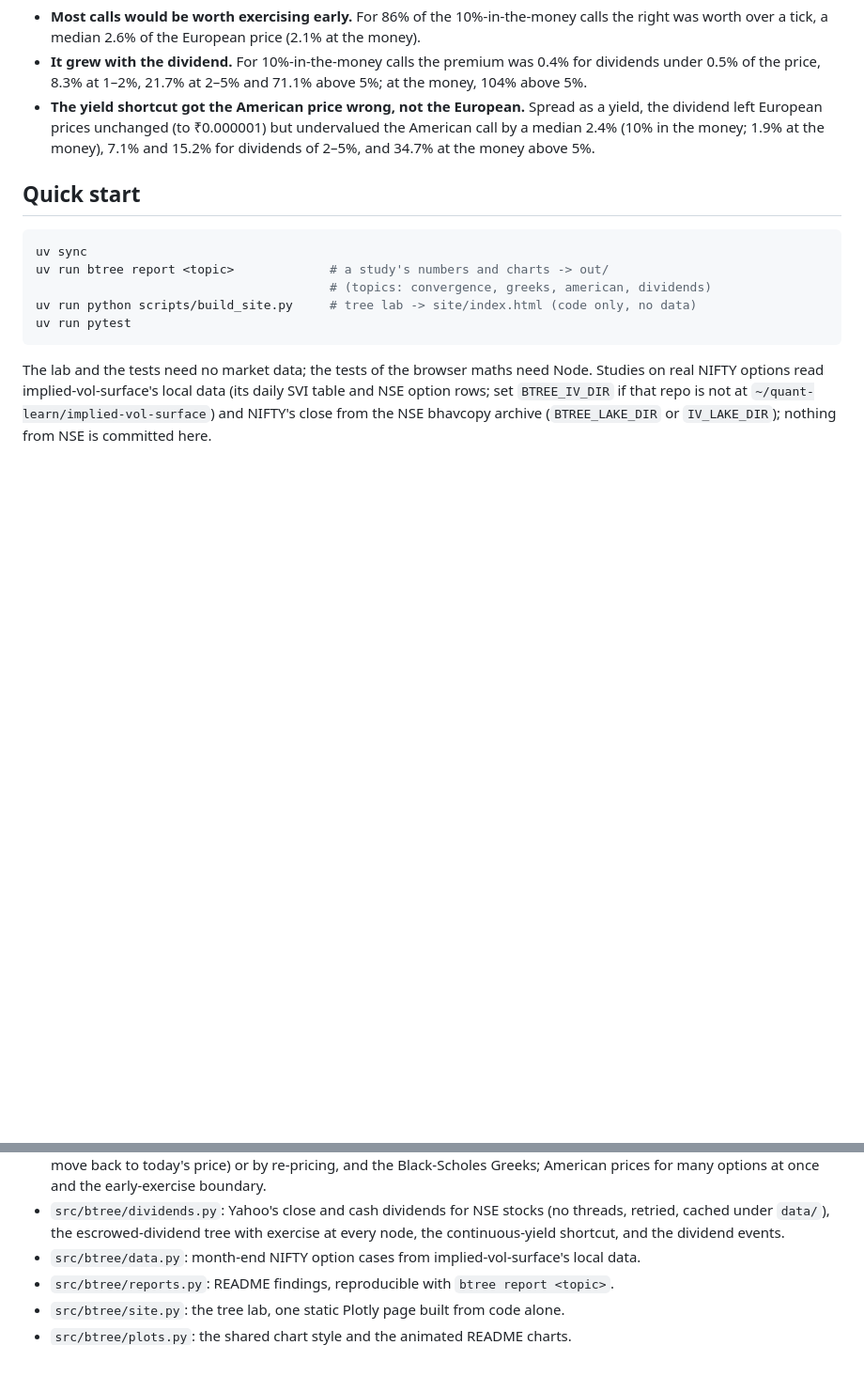
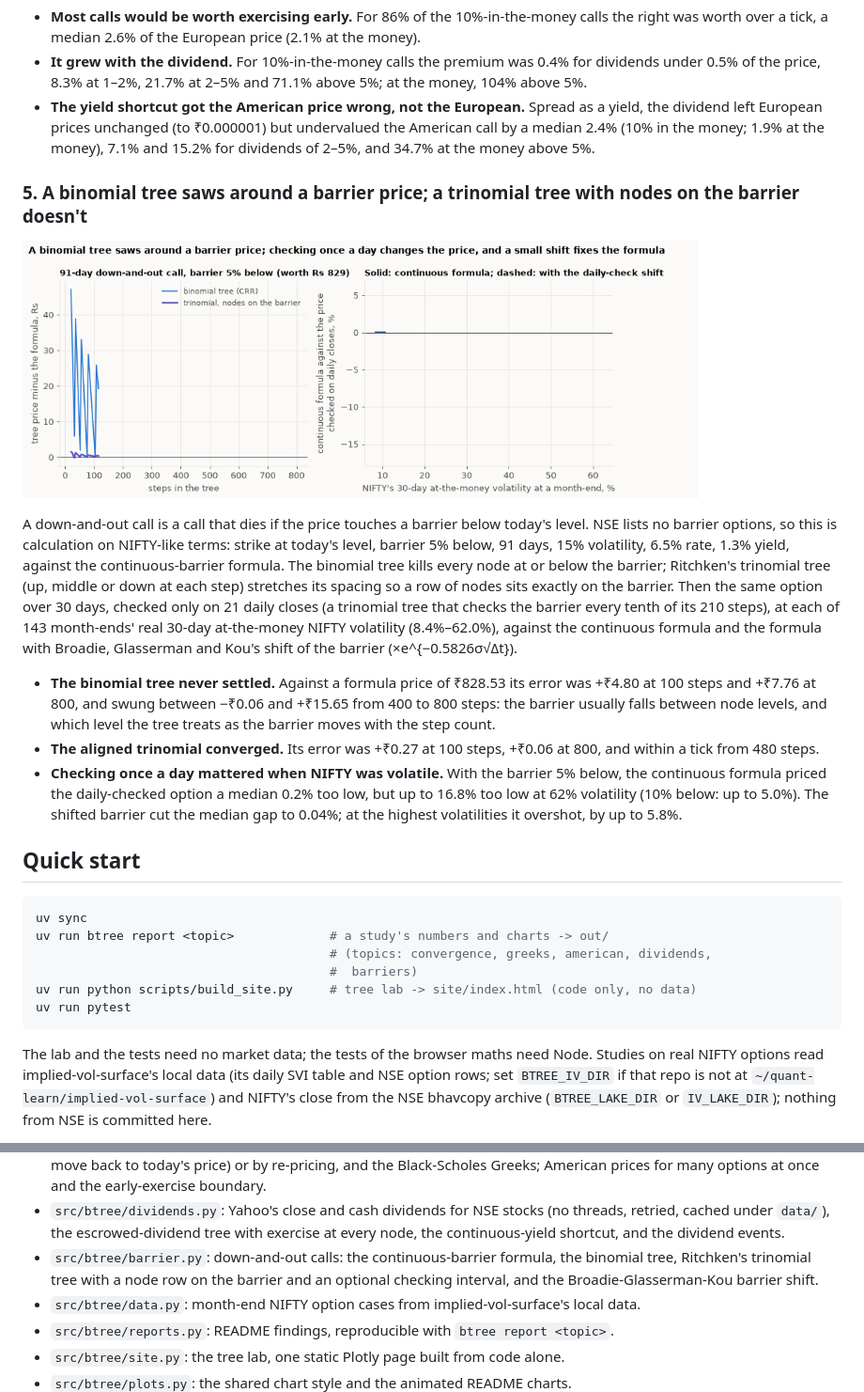
Before and after one commit to Dhirajdas18/binomial-trees, a Markdown page: README.md, 2 parts joined by grey strips. Shown at 94% size. Drawn GitHub-style; pictures changed too: docs/img/barriers.gif (added); blank space fills up the shorter version.

Commit message:
feat: price down-and-out calls on binomial and barrier-aligned trinomial trees, and measure the effect of checking the barrier only on daily closes

````diff
--- a/README.md
+++ b/README.md
@@ -121,12 +121,38 @@ this is a what-if.
   median 2.4% (10% in the money; 1.9% at the money), 7.1% and 15.2% for dividends of 2–5%, and
   34.7% at the money above 5%.
 
+### 5. A binomial tree saws around a barrier price; a trinomial tree with nodes on the barrier doesn't
+
+<a href="docs/img/barriers.png"><picture><source media="(prefers-reduced-motion: reduce)" srcset="docs/img/barriers.png"><img src="docs/img/barriers.gif" alt="Tree price minus the formula for a down-and-out call against steps, binomial and aligned trinomial; and the continuous formula's error against a daily-checked price by NIFTY volatility, with and without the Broadie-Glasserman-Kou shift" width="720"></picture></a>
+
+A down-and-out call is a call that dies if the price touches a barrier below today's level. NSE
+lists no barrier options, so this is calculation on NIFTY-like terms: strike at today's level,
+barrier 5% below, 91 days, 15% volatility, 6.5% rate, 1.3% yield, against the continuous-barrier
+formula. The binomial tree kills every node at or below the barrier; Ritchken's trinomial tree (up,
+middle or down at each step) stretches its spacing so a row of nodes sits exactly on the barrier.
+Then the same option over 30 days, checked only on 21 daily closes (a trinomial tree that checks the
+barrier every tenth of its 210 steps), at each of 143 month-ends' real 30-day at-the-money NIFTY
+volatility (8.4%–62.0%), against the continuous formula and the formula with Broadie, Glasserman
+and Kou's shift of the barrier (×e^{−0.5826σ√Δt}).
+
+- **The binomial tree never settled.** Against a formula price of ₹828.53 its error was +₹4.80 at
+  100 steps and +₹7.76 at 800, and swung between −₹0.06 and +₹15.65 from 400 to 800 steps: the
+  barrier usually falls between node levels, and which level the tree treats as the barrier moves
+  with the step count.
+- **The aligned trinomial converged.** Its error was +₹0.27 at 100 steps, +₹0.06 at 800, and within
+  a tick from 480 steps.
+- **Checking once a day mattered when NIFTY was volatile.** With the barrier 5% below, the
+  continuous formula priced the daily-checked option a median 0.2% too low, but up to 16.8% too low
+  at 62% volatility (10% below: up to 5.0%). The shifted barrier cut the median gap to 0.04%; at the
+  highest volatilities it overshot, by up to 5.8%.
+
 ## Quick start
 
 ```bash
 uv sync
 uv run btree report <topic>             # a study's numbers and charts -> out/
-                                        # (topics: convergence, greeks, american, dividends)
+                                        # (topics: convergence, greeks, american, dividends,
+                                        #  barriers)
 uv run python scripts/build_site.py     # tree lab -> site/index.html (code only, no data)
 uv run pytest
 ```
@@ -154,6 +180,9 @@ the NSE bhavcopy archive (`BTREE_LAKE_DIR` or `IV_LAKE_DIR`); nothing from NSE i
 - `src/btree/dividends.py`: Yahoo's close and cash dividends for NSE stocks (no threads, retried,
   cached under `data/`), the escrowed-dividend tree with exercise at every node, the continuous-yield
   shortcut, and the dividend events.
+- `src/btree/barrier.py`: down-and-out calls: the continuous-barrier formula, the binomial tree,
+  Ritchken's trinomial tree with a node row on the barrier and an optional checking interval, and
+  the Broadie-Glasserman-Kou barrier shift.
 - `src/btree/data.py`: month-end NIFTY option cases from implied-vol-surface's local data.
 - `src/btree/reports.py`: README findings, reproducible with `btree report <topic>`.
 - `src/btree/site.py`: the tree lab, one static Plotly page built from code alone.
````
Also changed, not shown: other parts of README.md (+1 -1 lines), docs/img/barriers.png (added), 3 other files.
